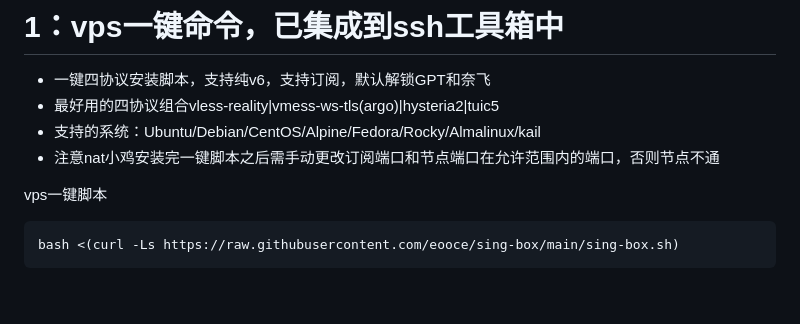
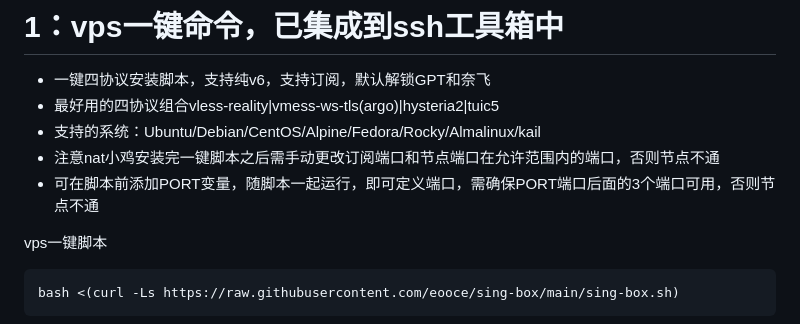
Before and after one commit to eooce/Sing-box, a Markdown page: README.md, the part around the change. GitHub-like rendering; blank space fills up the shorter version.

````diff
--- a/README.md
+++ b/README.md
@@ -3,6 +3,7 @@
 * 最好用的四协议组合vless-reality|vmess-ws-tls(argo)|hysteria2|tuic5
 * 支持的系统：Ubuntu/Debian/CentOS/Alpine/Fedora/Rocky/Almalinux/kail
 * 注意nat小鸡安装完一键脚本之后需手动更改订阅端口和节点端口在允许范围内的端口，否则节点不通
+* 可在脚本前添加PORT变量，随脚本一起运行，即可定义端口，需确保PORT端口后面的3个端口可用，否则节点不通
 
 vps一键脚本
 ```
````
